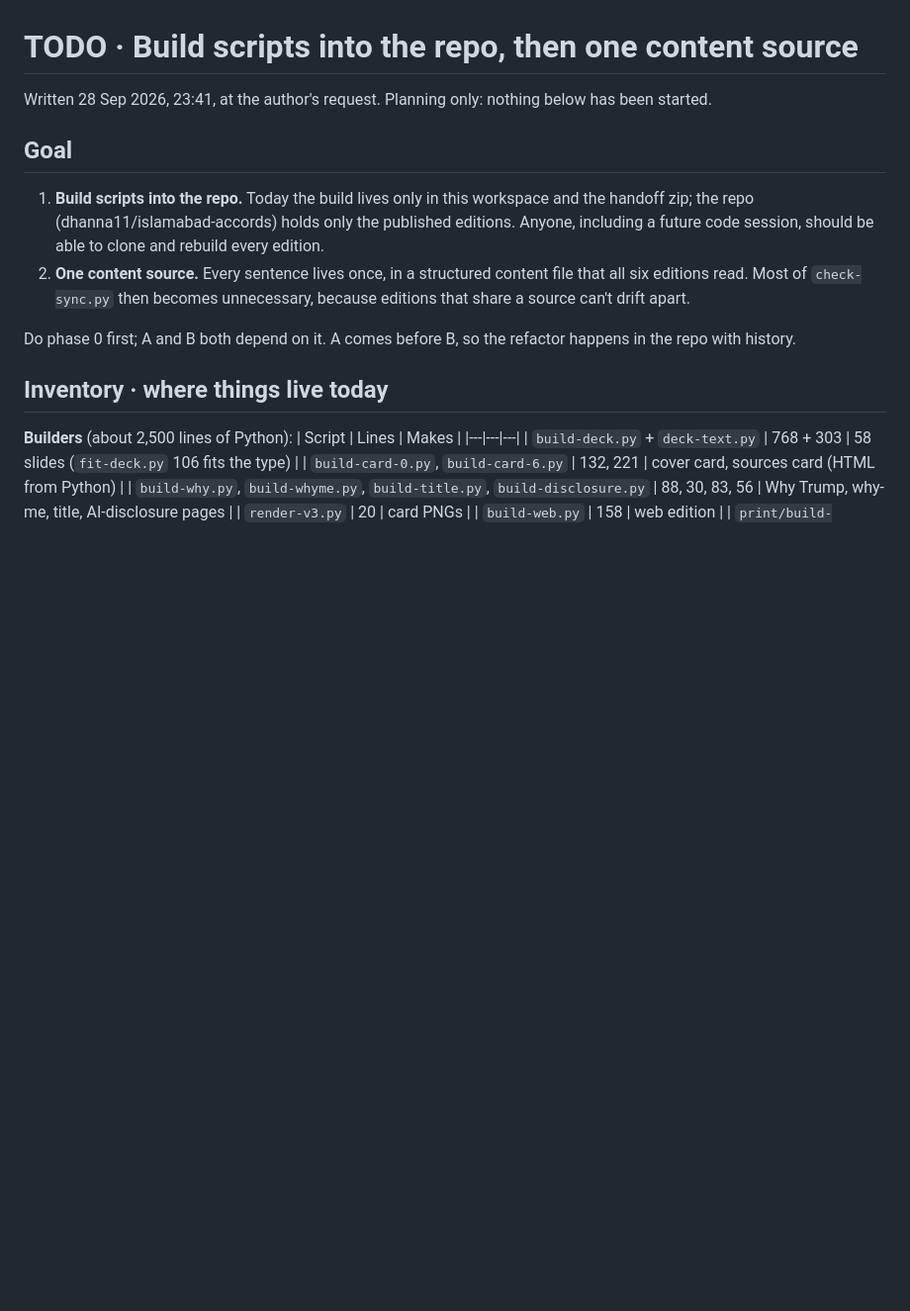
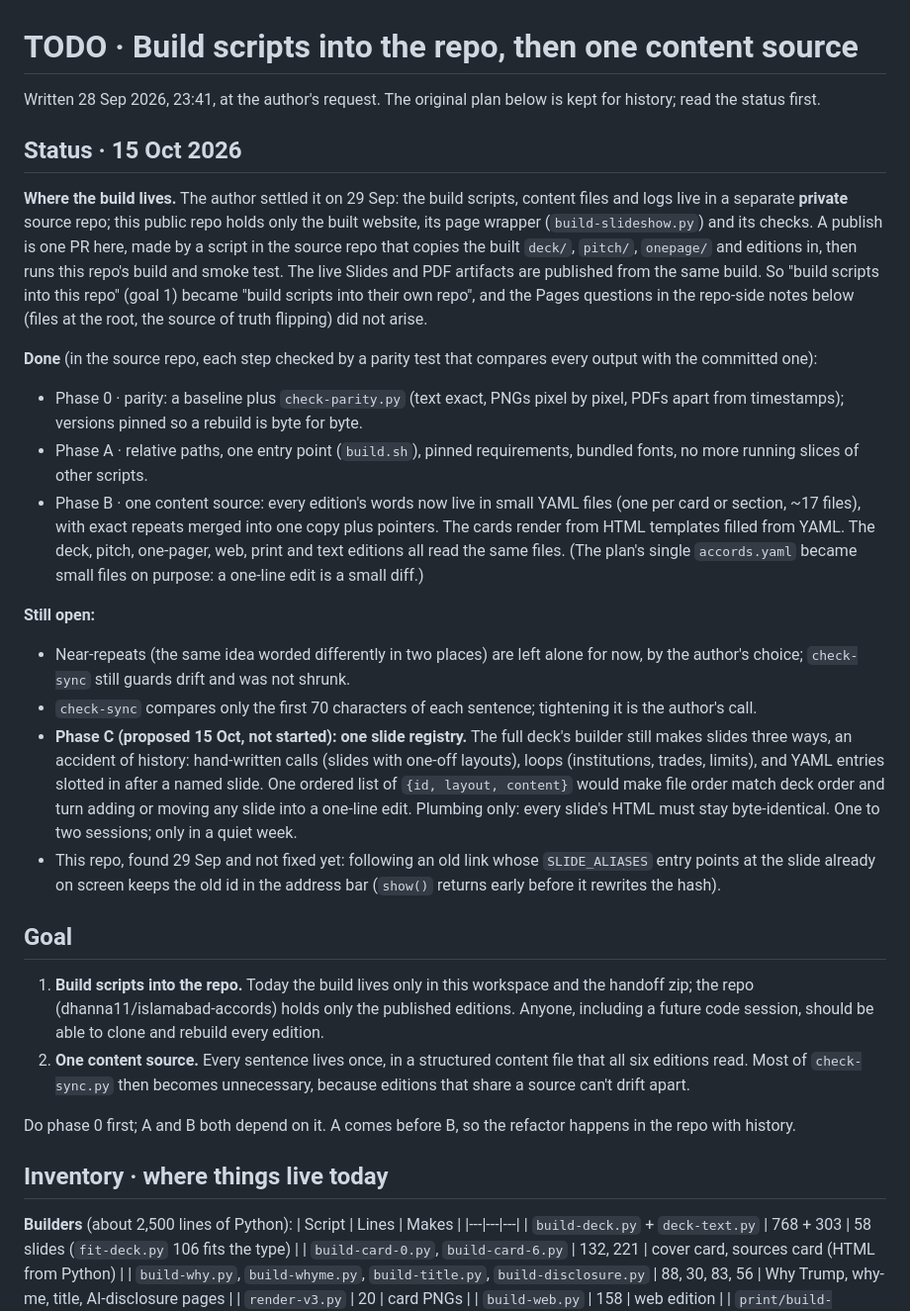
Before and after one commit to dhanna11/islamabad-accords, a Markdown page: docs/TODO-build.md, the part around the change. Shown at 99% size. Drawn GitHub-style; blank space fills up the shorter version.

Commit message:
docs: TODO-build status (build in its own private repo, one content source done, slide registry proposed)
Co-Authored-By: Claude Opus 5.5 <noreply@anthropic.com>
Claude-Session: https://claude.ai/code/session_01TN2wNQ4Y1qo7PaB2aTje5i

```diff
--- a/docs/TODO-build.md
+++ b/docs/TODO-build.md
@@ -1,6 +1,22 @@
 # TODO · Build scripts into the repo, then one content source
 
-Written 28 Sep 2026, 23:41, at the author's request. Planning only: nothing below has been started.
+Written 28 Sep 2026, 23:41, at the author's request. The original plan below is kept for history; read the status first.
+
+## Status · 15 Oct 2026
+
+**Where the build lives.** The author settled it on 29 Sep: the build scripts, content files and logs live in a separate **private** source repo; this public repo holds only the built website, its page wrapper (`build-slideshow.py`) and its checks. A publish is one PR here, made by a script in the source repo that copies the built `deck/`, `pitch/`, `onepage/` and editions in, then runs this repo's build and smoke test. The live Slides and PDF artifacts are published from the same build. So "build scripts into this repo" (goal 1) became "build scripts into their own repo", and the Pages questions in the repo-side notes below (files at the root, the source of truth flipping) did not arise.
+
+**Done** (in the source repo, each step checked by a parity test that compares every output with the committed one):
+- Phase 0 · parity: a baseline plus `check-parity.py` (text exact, PNGs pixel by pixel, PDFs apart from timestamps); versions pinned so a rebuild is byte for byte.
+- Phase A · relative paths, one entry point (`build.sh`), pinned requirements, bundled fonts, no more running slices of other scripts.
+- Phase B · one content source: every edition's words now live in small YAML files (one per card or section, ~17 files), with exact repeats merged into one copy plus pointers. The cards render from HTML templates filled from YAML. The deck, pitch, one-pager, web, print and text editions all read the same files. (The plan's single `accords.yaml` became small files on purpose: a one-line edit is a small diff.)
+
+**Still open:**
+- Near-repeats (the same idea worded differently in two places) are left alone for now, by the author's choice; `check-sync` still guards drift and was not shrunk.
+- `check-sync` compares only the first 70 characters of each sentence; tightening it is the author's call.
+- **Phase C (proposed 15 Oct, not started): one slide registry.** The full deck's builder still makes slides three ways, an accident of history: hand-written calls (slides with one-off layouts), loops (institutions, trades, limits), and YAML entries slotted in after a named slide. One ordered list of `{id, layout, content}` would make file order match deck order and turn adding or moving any slide into a one-line edit. Plumbing only: every slide's HTML must stay byte-identical. One to two sessions; only in a quiet week.
+- This repo, found 29 Sep and not fixed yet: following an old link whose `SLIDE_ALIASES` entry points at the slide already on screen keeps the old id in the address bar (`show()` returns early before it rewrites the hash).
+
 
 ## Goal
 
```
Also changed, not shown: CLAUDE.md (+1 -1 lines).
